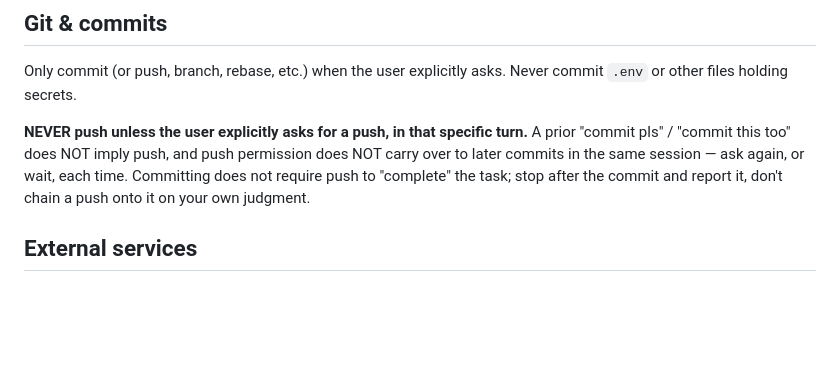
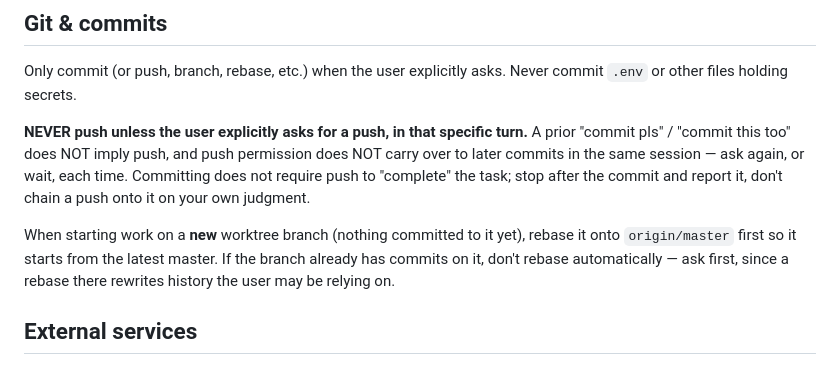
Before and after one commit to vupdivup/cover-charm, a Markdown page: .claude/CLAUDE.md, the part around the change. Rendered like a GitHub page; blank space fills up the shorter version.

Commit message:
Document rebase-onto-master convention for new worktree branches
Co-Authored-By: Claude Sonnet 5 <noreply@anthropic.com>
Claude-Session: https://claude.ai/code/session_01LrGeMiMYPL7hxzDdJKui34

```diff
--- a/.claude/CLAUDE.md
+++ b/.claude/CLAUDE.md
@@ -101,6 +101,12 @@ in the same session — ask again, or wait, each time. Committing does
 not require push to "complete" the task; stop after the commit and
 report it, don't chain a push onto it on your own judgment.
 
+When starting work on a **new** worktree branch (nothing committed to
+it yet), rebase it onto `origin/master` first so it starts from the
+latest master. If the branch already has commits on it, don't rebase
+automatically — ask first, since a rebase there rewrites history the
+user may be relying on.
+
 ## External services
 
 - **MusicBrainz + Cover Art Archive** — uncredentialed, rate-limited
```
